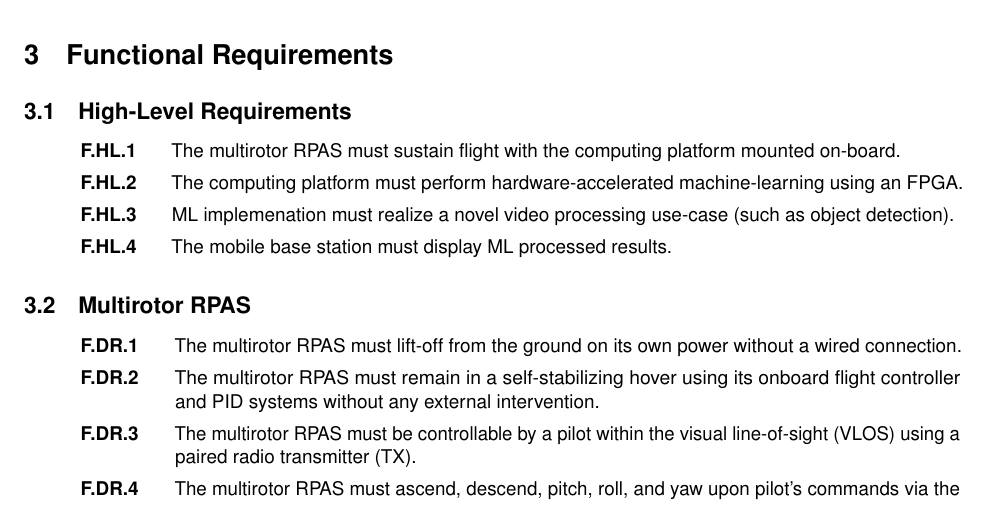
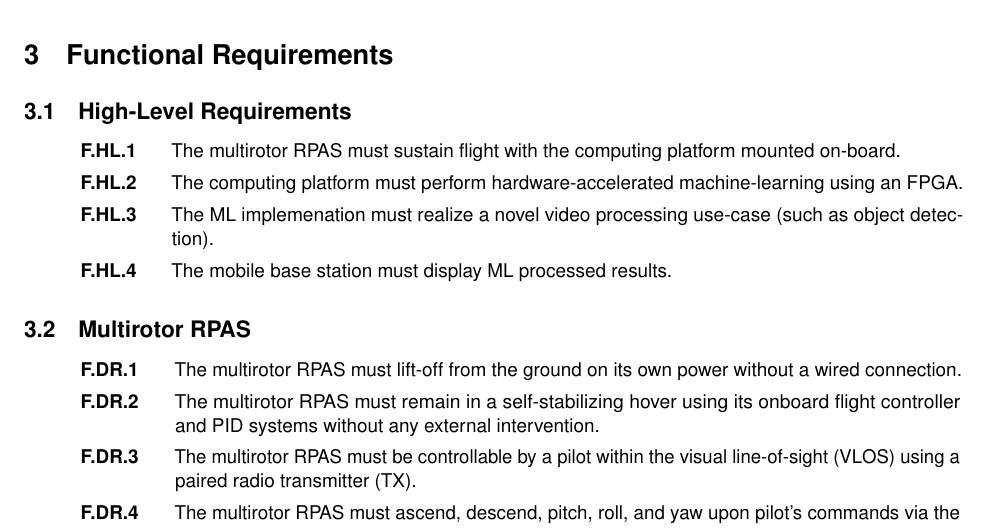
Before and after one commit to Capstone-Skynet/Capstone-Skynet.github.io, a LaTeX document (docs/reqs/reqs.tex): part of page 8 of 14, cut so that both start at the same text. Compiled offline with pdfLaTeX.

Commit message:
Update docs/reqs/reqs.tex
Co-Authored-By: Peter Deutsch <peterdeutsch42@gmail.com>

```diff
--- a/docs/reqs/reqs.tex
+++ b/docs/reqs/reqs.tex
@@ -71,7 +71,7 @@ The project is classified as an integration of consumer electronics with compone
 \begin{enumerate}[label=F.HL.\arabic*, wide=1cm, widest=3cm, leftmargin=*, font=\bfseries, noitemsep,topsep=0pt, parsep=4pt, partopsep=0pt]
     \item The multirotor RPAS must sustain flight with the computing platform mounted on-board.
     \item The computing platform must perform hardware-accelerated machine-learning using an FPGA.
-    \item ML implemenation must realize a novel video processing use-case (such as object detection).
+    \item The ML implemenation must realize a novel video processing use-case (such as object detection).
     \item The mobile base station must display ML processed results.
 \end{enumerate}
 
```
